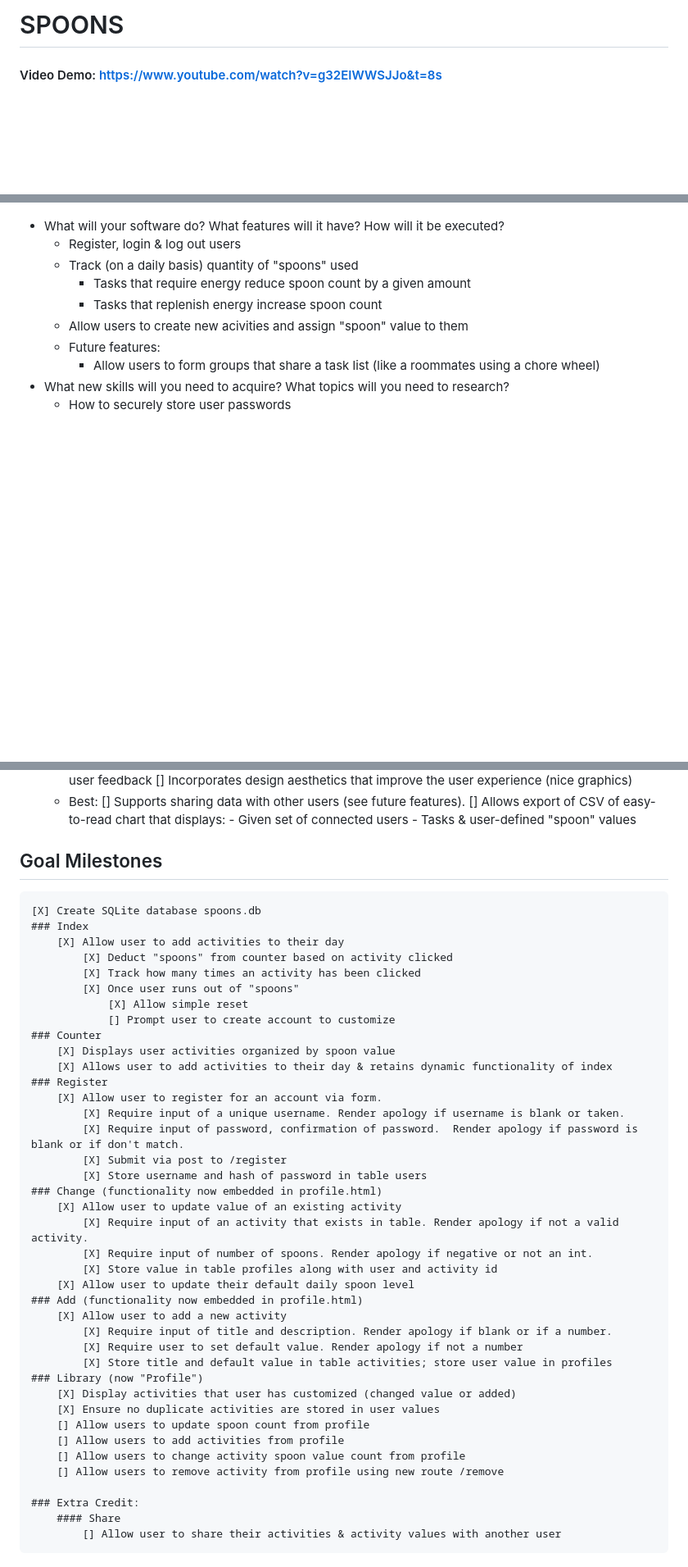
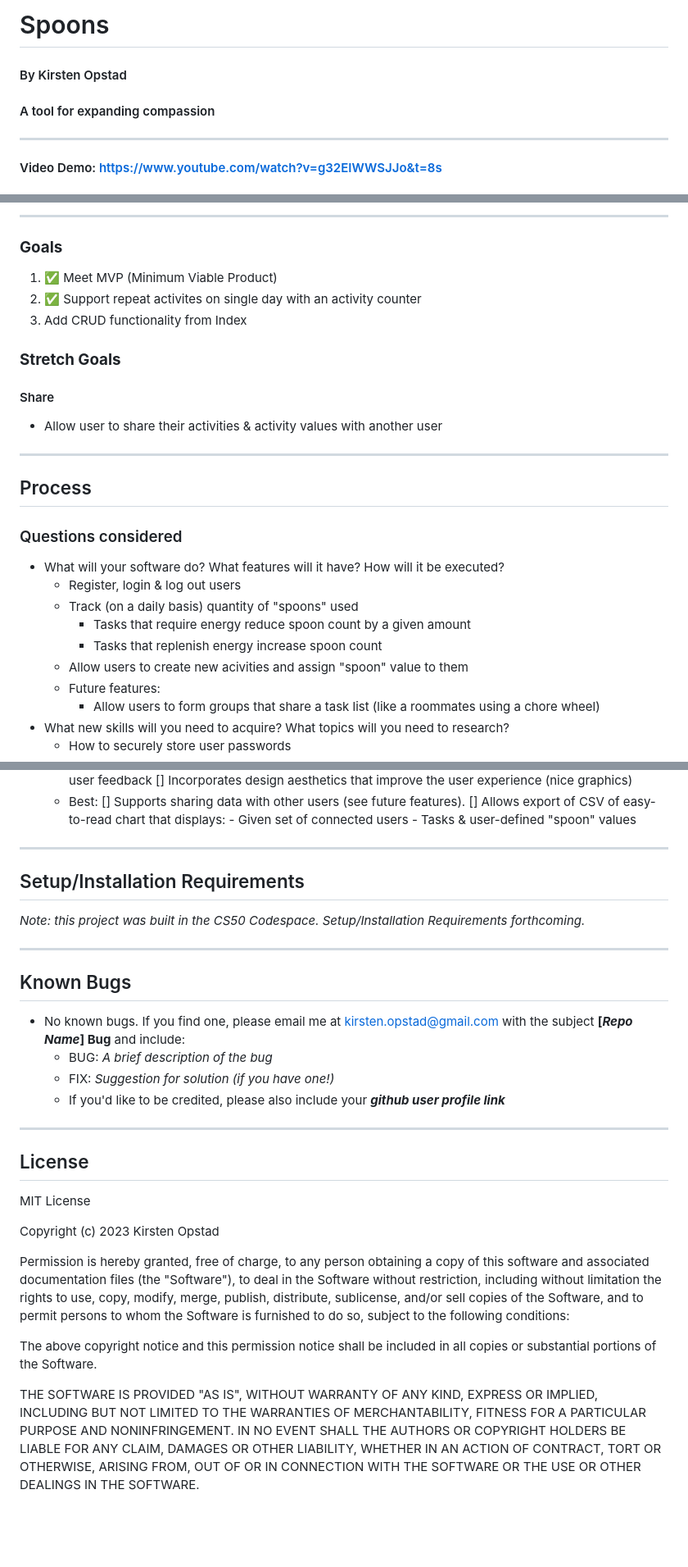
Before and after one commit to kirstenopstad/spoons, a Markdown page: README.md, 3 parts joined by grey strips. Shown: that part at 82% size. Drawn GitHub-style; blank space fills up the shorter version.

Commit message:
reorganize project info, clarify spec + MVP

```diff
--- a/README.md
+++ b/README.md
@@ -1,2 +1,7 @@
-# SPOONS
+# Spoons
+#### By Kirsten Opstad
+#### A tool for expanding compassion
+
+***
+
 #### Video Demo:  <https://www.youtube.com/watch?v=g32EIWWSJJo&t=8s>
@@ -9,3 +79,20 @@
+***
+
+### __Goals__
+1. ✅ Meet MVP (Minimum Viable Product)
+2. ✅ Support repeat activites on single day with an activity counter
+3. Add CRUD functionality from Index
+
+### __Stretch Goals__
+
+#### Share
+* Allow user to share their activities & activity values with another user
+
+***
+
+## Process
+
+### Questions considered
 
 - What will your software do? What features will it have? How will it be executed?
     - Register, login & log out users
@@ -32,43 +119,31 @@
             - Given set of connected users
             - Tasks & user-defined "spoon" values
 
-## Goal Milestones
-    [X] Create SQLite database spoons.db
-    ### Index
-        [X] Allow user to add activities to their day
-            [X] Deduct "spoons" from counter based on activity clicked
-            [X] Track how many times an activity has been clicked
-            [X] Once user runs out of "spoons"
-                [X] Allow simple reset
-                [] Prompt user to create account to customize
-    ### Counter
-        [X] Displays user activities organized by spoon value
-        [X] Allows user to add activities to their day & retains dynamic functionality of index
-    ### Register
-        [X] Allow user to register for an account via form.
-            [X] Require input of a unique username. Render apology if username is blank or taken.
-            [X] Require input of password, confirmation of password.  Render apology if password is blank or if don't match.
-            [X] Submit via post to /register
-            [X] Store username and hash of password in table users
-    ### Change (functionality now embedded in profile.html)
-        [X] Allow user to update value of an existing activity
-            [X] Require input of an activity that exists in table. Render apology if not a valid activity.
-            [X] Require input of number of spoons. Render apology if negative or not an int.
-            [X] Store value in table profiles along with user and activity id
-        [X] Allow user to update their default daily spoon level
-    ### Add (functionality now embedded in profile.html)
-        [X] Allow user to add a new activity
-            [X] Require input of title and description. Render apology if blank or if a number.
-            [X] Require user to set default value. Render apology if not a number
-            [X] Store title and default value in table activities; store user value in profiles
-    ### Library (now "Profile")
-        [X] Display activities that user has customized (changed value or added)
-        [X] Ensure no duplicate activities are stored in user values
-        [] Allow users to update spoon count from profile
-        [] Allow users to add activities from profile
-        [] Allow users to change activity spoon value count from profile
-        [] Allow users to remove activity from profile using new route /remove
+***
 
-    ### Extra Credit:
-        #### Share
-            [] Allow user to share their activities & activity values with another user
+## Setup/Installation Requirements
+
+*Note: this project was built in the CS50 Codespace. Setup/Installation Requirements forthcoming.*
+
+***
+
+## Known Bugs
+
+* No known bugs. If you find one, please email me at kirsten.opstad@gmail.com with the subject **[_Repo Name_] Bug** and include:
+  * BUG: _A brief description of the bug_
+  * FIX: _Suggestion for solution (if you have one!)_
+  * If you'd like to be credited, please also include your **_github user profile link_**
+
+***
+
+## License
+
+MIT License
+
+Copyright (c) 2023 Kirsten Opstad
+
+Permission is hereby granted, free of charge, to any person obtaining a copy of this software and associated documentation files (the "Software"), to deal in the Software without restriction, including without limitation the rights to use, copy, modify, merge, publish, distribute, sublicense, and/or sell copies of the Software, and to permit persons to whom the Software is furnished to do so, subject to the following conditions:
+
+The above copyright notice and this permission notice shall be included in all copies or substantial portions of the Software.
+
+THE SOFTWARE IS PROVIDED "AS IS", WITHOUT WARRANTY OF ANY KIND, EXPRESS OR IMPLIED, INCLUDING BUT NOT LIMITED TO THE WARRANTIES OF MERCHANTABILITY, FITNESS FOR A PARTICULAR PURPOSE AND NONINFRINGEMENT. IN NO EVENT SHALL THE AUTHORS OR COPYRIGHT HOLDERS BE LIABLE FOR ANY CLAIM, DAMAGES OR OTHER LIABILITY, WHETHER IN AN ACTION OF CONTRACT, TORT OR OTHERWISE, ARISING FROM, OUT OF OR IN CONNECTION WITH THE SOFTWARE OR THE USE OR OTHER DEALINGS IN THE SOFTWARE.
```
Also changed, not shown: other parts of README.md (+69 -4 lines).
